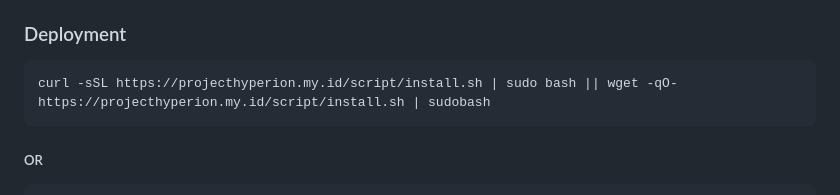
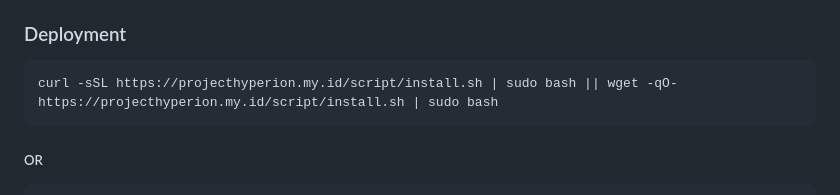
Before and after one commit to Kianandz/HyperionOS, a Markdown page: README.md, the part around the change. GitHub-like rendering.

````diff
--- a/README.md
+++ b/README.md
@@ -41,7 +41,7 @@ HyperionOS comes with an automated bootstrap script (`install.sh`) that provisio
 ### Deployment
 
 ```bash
-curl -sSL https://projecthyperion.my.id/script/install.sh | sudo bash || wget -qO- https://projecthyperion.my.id/script/install.sh | sudobash
+curl -sSL https://projecthyperion.my.id/script/install.sh | sudo bash || wget -qO- https://projecthyperion.my.id/script/install.sh | sudo bash
 ```
 
 ##### OR
````
